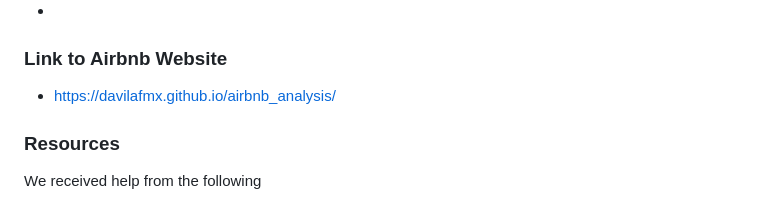
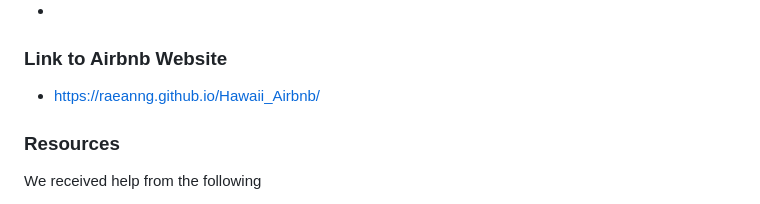
Before and after one commit to RaeAnnG/Hawaii_Airbnb, a Markdown page: README.md, the part around the change. Rendered like a GitHub page.

```diff
--- a/README.md
+++ b/README.md
@@ -107,7 +107,7 @@ In conclusion, the Hawaii Airbnb Analysis project successfully provided accurate
 
 ### Link to Airbnb Website
 
-* https://davilafmx.github.io/airbnb_analysis/
+* https://raeanng.github.io/Hawaii_Airbnb/
 
 ### Resources
 We received help from the following
```
